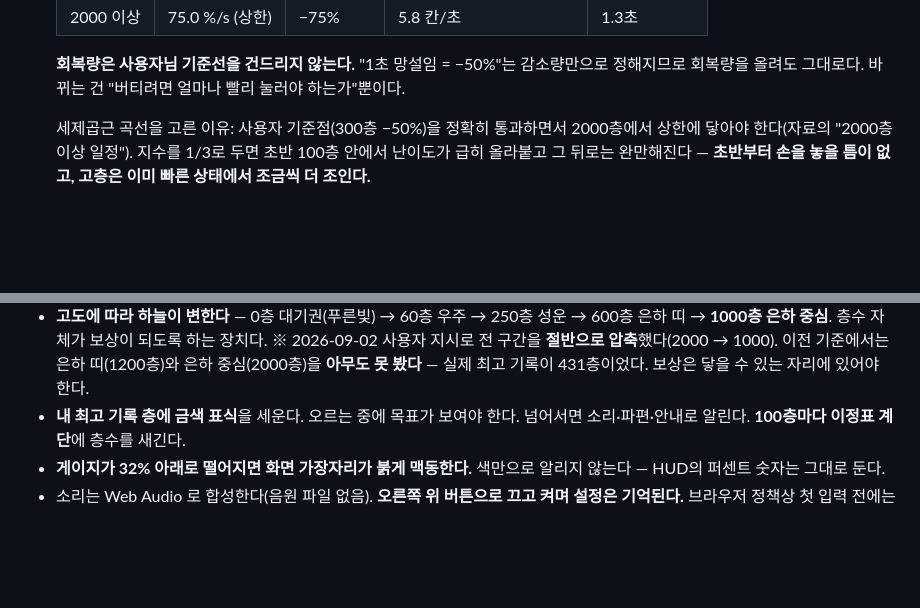
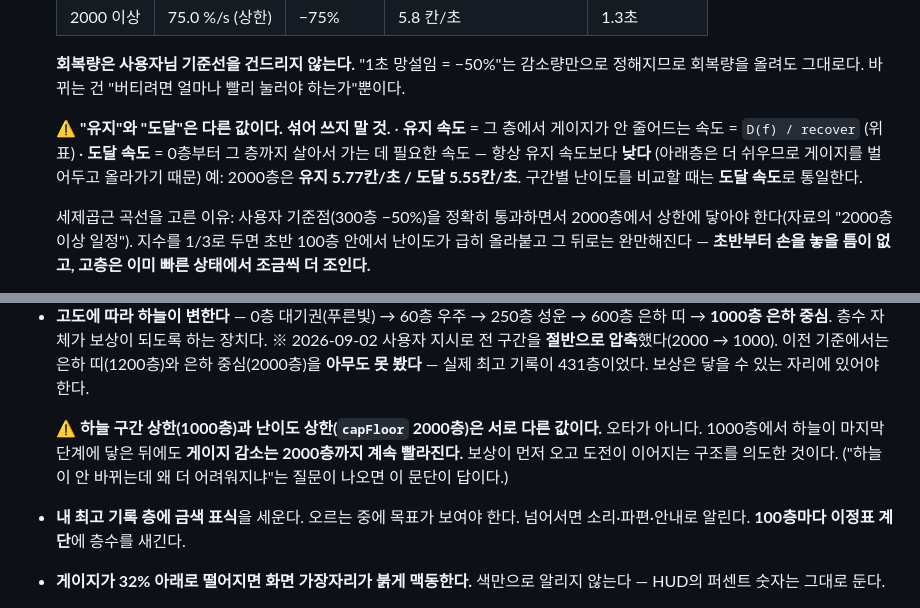
Before and after one commit to ferrari914/uks-game, a Markdown page: games/stairs/SPEC.md, 2 parts joined by grey strips. Drawn GitHub-style; blank space fills up the shorter version.

Commit message:
무한의 계단: 문서 정정 — 속도 정의와 두 상한의 구분
검수에서 나온 두 건을 반영한 문서 변경이다. index.html 무변경.

1. 구간별 비교표의 마지막 줄만 잣대가 달랐다. 60·250·600·1000층은
   "도달" 속도인데 2000층만 "유지" 속도(5.77)를 적어 5.8로 썼다.
   두 개념의 정의를 SPEC에 못 박고 비교는 도달 속도로 통일한다.
   (도달 속도는 항상 유지 속도보다 낮다 — 아래층이 더 쉬워 게이지를
   벌어두고 올라가기 때문이다)

2. 하늘 구간 상한(1000층)과 난이도 상한(capFloor 2000층)이 v1.4.2부터
   서로 다른 값이 됐다. 오타로 오인되지 않도록 양쪽 문서에 명시했다.

Co-Authored-By: Claude Opus 5 <noreply@anthropic.com>

```diff
--- a/games/stairs/SPEC.md
+++ b/games/stairs/SPEC.md
@@ -69,6 +69,13 @@
 
   **회복량은 사용자님 기준선을 건드리지 않는다.** "1초 망설임 = −50%"는 감소량만으로
   정해지므로 회복량을 올려도 그대로다. 바뀌는 건 "버티려면 얼마나 빨리 눌러야 하는가"뿐이다.
+
+  ⚠️ **"유지"와 "도달"은 다른 값이다. 섞어 쓰지 말 것.**
+  · **유지 속도** = 그 층에서 게이지가 안 줄어드는 속도 = `D(f) / recover` (위 표)
+  · **도달 속도** = 0층부터 그 층까지 살아서 가는 데 필요한 속도 — 항상 유지 속도보다 **낮다**
+    (아래층은 더 쉬우므로 게이지를 벌어두고 올라가기 때문)
+  예: 2000층은 **유지 5.77칸/초 / 도달 5.55칸/초**.
+  구간별 난이도를 비교할 때는 **도달 속도**로 통일한다.
 
   세제곱근 곡선을 고른 이유: 사용자 기준점(300층 −50%)을 정확히 통과하면서
   2000층에서 상한에 닿아야 한다(자료의 "2000층 이상 일정"). 지수를 1/3로 두면
@@ -200,6 +207,11 @@
   ※ 2026-09-02 사용자 지시로 전 구간을 **절반으로 압축**했다(2000 → 1000).
   이전 기준에서는 은하 띠(1200층)와 은하 중심(2000층)을 **아무도 못 봤다** —
   실제 최고 기록이 431층이었다. 보상은 닿을 수 있는 자리에 있어야 한다.
+
+  ⚠️ **하늘 구간 상한(1000층)과 난이도 상한(`capFloor` 2000층)은 서로 다른 값이다.**
+  오타가 아니다. 1000층에서 하늘이 마지막 단계에 닿은 뒤에도 **게이지 감소는 2000층까지
+  계속 빨라진다.** 보상이 먼저 오고 도전이 이어지는 구조를 의도한 것이다.
+  ("하늘이 안 바뀌는데 왜 더 어려워지냐"는 질문이 나오면 이 문단이 답이다.)
 - **내 최고 기록 층에 금색 표식**을 세운다. 오르는 중에 목표가 보여야 한다.
   넘어서면 소리·파편·안내로 알린다. **100층마다 이정표 계단**에 층수를 새긴다.
 - **게이지가 32% 아래로 떨어지면 화면 가장자리가 붉게 맥동한다.**
```
Also changed, not shown: games/stairs/README.md (+3 -2 lines).
